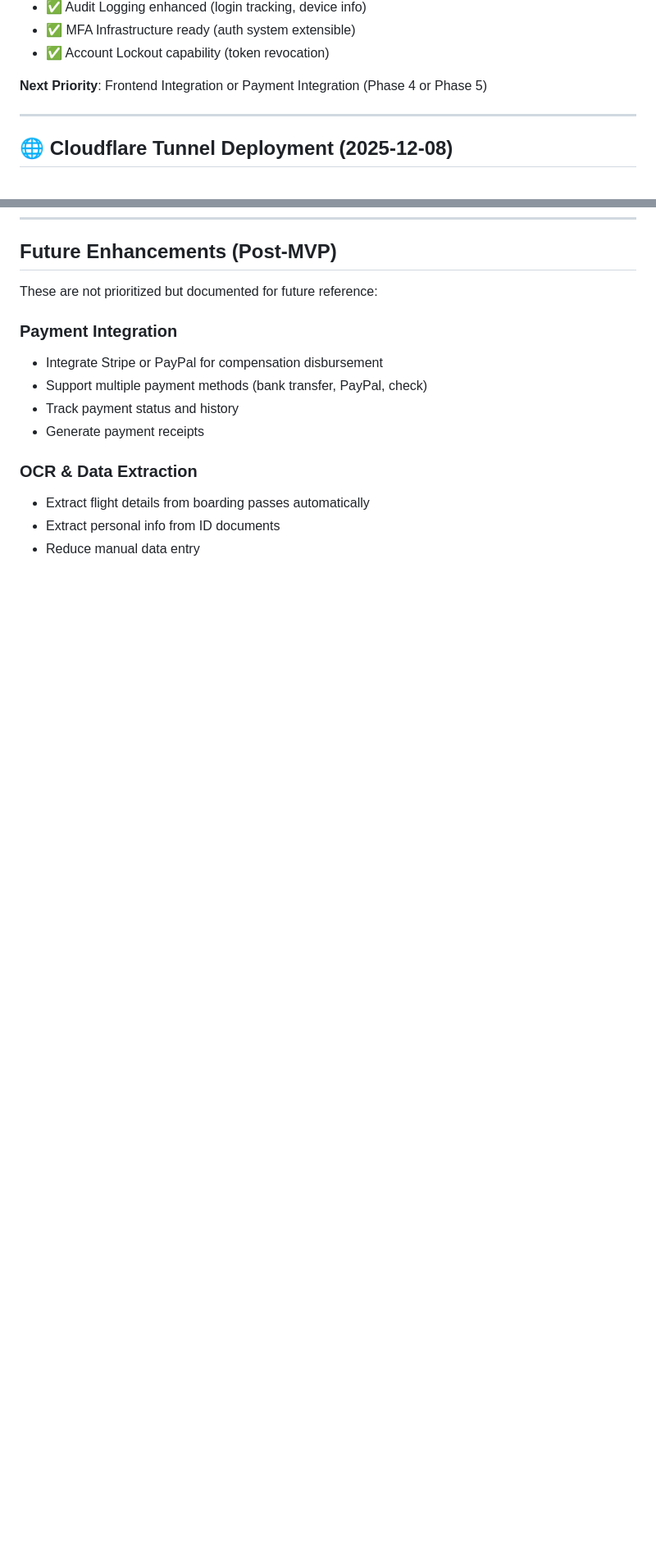
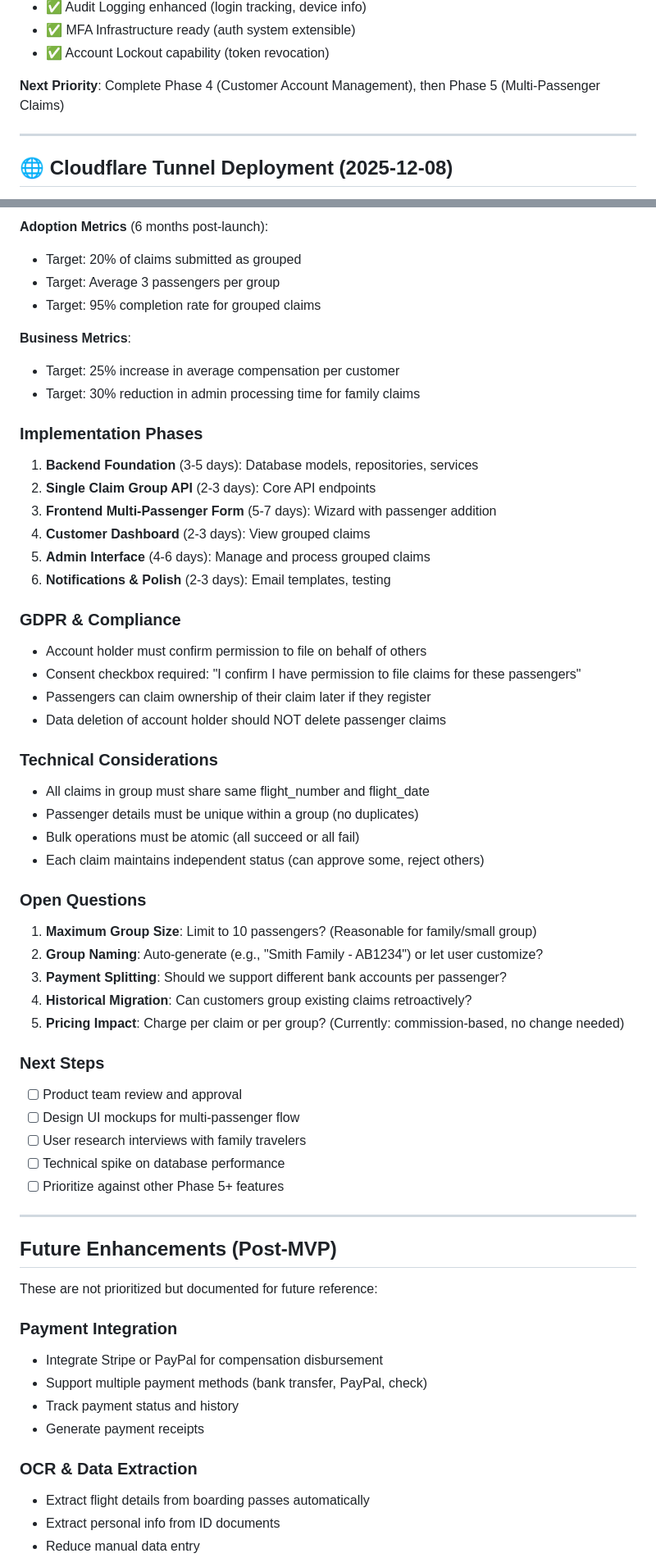
Before and after one commit to davidvv/claimplane-mcp, a Markdown page: ROADMAP.md, 2 parts joined by grey strips. Shown: that part at 82% size. Drawn GitHub-style; blank space fills up the shorter version.

```diff
--- a/ROADMAP.md
+++ b/ROADMAP.md
@@ -63,7 +63,7 @@ This roadmap outlines the next development phases for the flight claim managemen
 - ✅ MFA Infrastructure ready (auth system extensible)
 - ✅ Account Lockout capability (token revocation)
 
-**Next Priority**: Frontend Integration or Payment Integration (Phase 4 or Phase 5)
+**Next Priority**: Complete Phase 4 (Customer Account Management), then Phase 5 (Multi-Passenger Claims)
 
 ---
 
@@ -1381,3 +1444,53 @@ ssllabs.com scan
+**Adoption Metrics** (6 months post-launch):
+- Target: 20% of claims submitted as grouped
+- Target: Average 3 passengers per group
+- Target: 95% completion rate for grouped claims
+
+**Business Metrics**:
+- Target: 25% increase in average compensation per customer
+- Target: 30% reduction in admin processing time for family claims
+
+### Implementation Phases
+
+1. **Backend Foundation** (3-5 days): Database models, repositories, services
+2. **Single Claim Group API** (2-3 days): Core API endpoints
+3. **Frontend Multi-Passenger Form** (5-7 days): Wizard with passenger addition
+4. **Customer Dashboard** (2-3 days): View grouped claims
+5. **Admin Interface** (4-6 days): Manage and process grouped claims
+6. **Notifications & Polish** (2-3 days): Email templates, testing
+
+### GDPR & Compliance
+
+- Account holder must confirm permission to file on behalf of others
+- Consent checkbox required: "I confirm I have permission to file claims for these passengers"
+- Passengers can claim ownership of their claim later if they register
+- Data deletion of account holder should NOT delete passenger claims
+
+### Technical Considerations
+
+- All claims in group must share same flight_number and flight_date
+- Passenger details must be unique within a group (no duplicates)
+- Bulk operations must be atomic (all succeed or all fail)
+- Each claim maintains independent status (can approve some, reject others)
+
+### Open Questions
+
+1. **Maximum Group Size**: Limit to 10 passengers? (Reasonable for family/small group)
+2. **Group Naming**: Auto-generate (e.g., "Smith Family - AB1234") or let user customize?
+3. **Payment Splitting**: Should we support different bank accounts per passenger?
+4. **Historical Migration**: Can customers group existing claims retroactively?
+5. **Pricing Impact**: Charge per claim or per group? (Currently: commission-based, no change needed)
+
+### Next Steps
+
+- [ ] Product team review and approval
+- [ ] Design UI mockups for multi-passenger flow
+- [ ] User research interviews with family travelers
+- [ ] Technical spike on database performance
+- [ ] Prioritize against other Phase 5+ features
+
+---
+
 ## Future Enhancements (Post-MVP)
 
 These are not prioritized but documented for future reference:
```
Also changed, not shown: other parts of ROADMAP.md (+63 -0 lines), docs/MULTI_PASSENGER_CLAIMS.md (added, +492 -0 lines).
